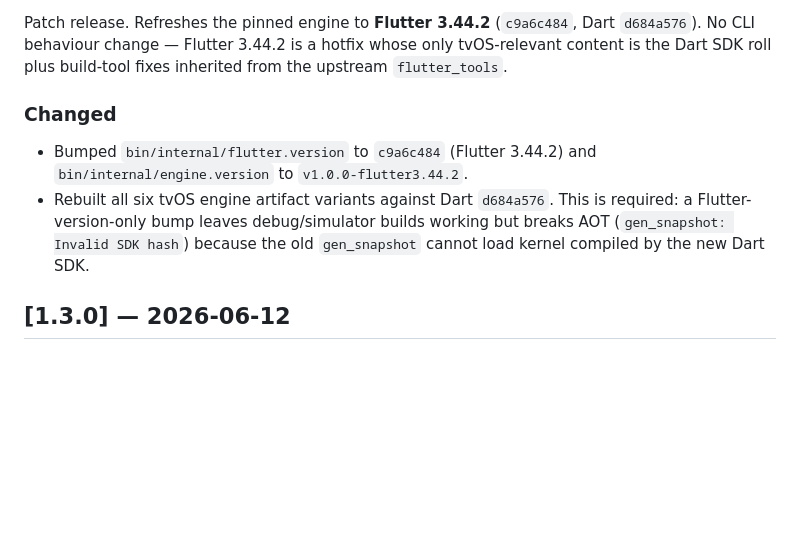
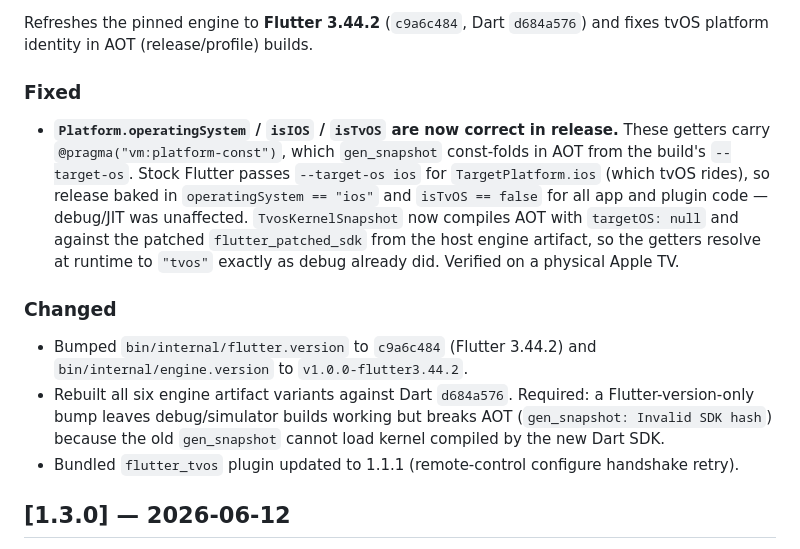
Before and after one commit to fluttertv/flutter-tvos, a Markdown page: CHANGELOG.md, the part around one of its changes. Rendered like a GitHub page; blank space fills up the shorter version.

Commit message:
docs(changelog): document the AOT platform-identity fix in 1.3.1
1.3.1 was never tagged, and the platform-identity fix landed on the same
branch on top of the engine bump, so the release now carries a real CLI
behaviour change. Drop the "no CLI behaviour change" note, add a Fixed
section for the AOT Platform.operatingSystem/isIOS/isTvOS correction, note
the bundled flutter_tvos 1.1.1, and move the date to the actual ship date.

```diff
--- a/CHANGELOG.md
+++ b/CHANGELOG.md
@@ -6,16 +6,27 @@ All notable changes to flutter-tvos will be documented here.
 
-Patch release. Refreshes the pinned engine to **Flutter 3.44.2**
-(`c9a6c484`, Dart `d684a576`). No CLI behaviour change — Flutter 3.44.2 is a
-hotfix whose only tvOS-relevant content is the Dart SDK roll plus build-tool
-fixes inherited from the upstream `flutter_tools`.
+Refreshes the pinned engine to **Flutter 3.44.2** (`c9a6c484`, Dart
+`d684a576`) and fixes tvOS platform identity in AOT (release/profile) builds.
+
+### Fixed
+- **`Platform.operatingSystem` / `isIOS` / `isTvOS` are now correct in release.**
+  These getters carry `@pragma("vm:platform-const")`, which `gen_snapshot`
+  const-folds in AOT from the build's `--target-os`. Stock Flutter passes
+  `--target-os ios` for `TargetPlatform.ios` (which tvOS rides), so release
+  baked in `operatingSystem == "ios"` and `isTvOS == false` for all app and
+  plugin code — debug/JIT was unaffected. `TvosKernelSnapshot` now compiles AOT
+  with `targetOS: null` and against the patched `flutter_patched_sdk` from the
+  host engine artifact, so the getters resolve at runtime to `"tvos"` exactly as
+  debug already did. Verified on a physical Apple TV.
 
 ### Changed
 - Bumped `bin/internal/flutter.version` to `c9a6c484` (Flutter 3.44.2) and
   `bin/internal/engine.version` to `v1.0.0-flutter3.44.2`.
-- Rebuilt all six tvOS engine artifact variants against Dart `d684a576`. This
-  is required: a Flutter-version-only bump leaves debug/simulator builds
-  working but breaks AOT (`gen_snapshot: Invalid SDK hash`) because the old
-  `gen_snapshot` cannot load kernel compiled by the new Dart SDK.
+- Rebuilt all six engine artifact variants against Dart `d684a576`. Required: a
+  Flutter-version-only bump leaves debug/simulator builds working but breaks AOT
+  (`gen_snapshot: Invalid SDK hash`) because the old `gen_snapshot` cannot load
+  kernel compiled by the new Dart SDK.
+- Bundled `flutter_tvos` plugin updated to 1.1.1 (remote-control configure
+  handshake retry).
 
 ## [1.3.0] — 2026-06-12
 
```
Also changed, not shown: other parts of CHANGELOG.md (+1 -1 lines).
